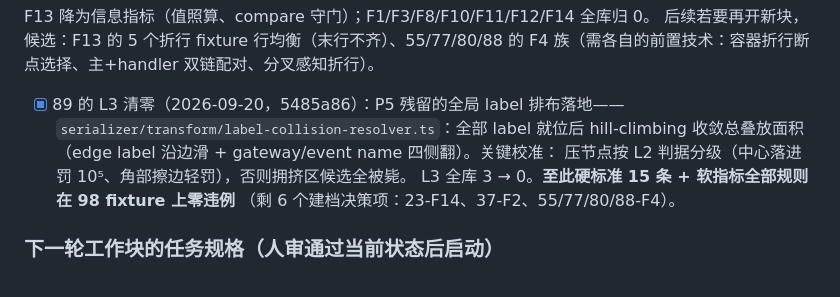
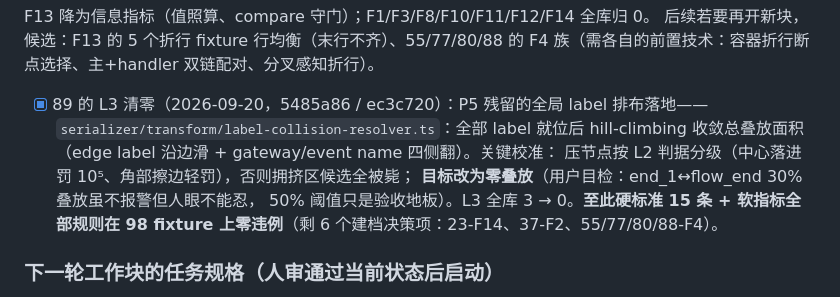
Before and after one commit to LcpMarvel/tramito-layout, a Markdown page: docs/aesthetics-diagnosis-2026-09-19.md, the part around the change. Drawn GitHub-style.

Commit message:
docs: label 零叠放目标的进度记录

```diff
--- a/docs/aesthetics-diagnosis-2026-09-19.md
+++ b/docs/aesthetics-diagnosis-2026-09-19.md
@@ -177,12 +177,13 @@ F13 降为信息指标（值照算、compare 守门）；F1/F3/F8/F10/F11/F12/F1
 后续若要再开新块，候选：F13 的 5 个折行 fixture 行均衡（末行不齐）、55/77/80/88
 的 F4 族（需各自的前置技术：容器折行断点选择、主+handler 双链配对、分叉感知折行）。
 
-- [x] 89 的 L3 清零（2026-09-20，5485a86）：P5 残留的全局 label 排布落地——
+- [x] 89 的 L3 清零（2026-09-20，5485a86 / ec3c720）：P5 残留的全局 label 排布落地——
      `serializer/transform/label-collision-resolver.ts`：全部 label 就位后 hill-climbing
      收敛总叠放面积（edge label 沿边滑 + gateway/event name 四侧翻）。关键校准：
-     压节点按 L2 判据分级（中心落进罚 10⁵、角部擦边轻罚），否则拥挤区候选全被毙。
-     L3 全库 3 → 0。**至此硬标准 15 条 + 软指标全部规则在 98 fixture 上零违例**
-     （剩 6 个建档决策项：23-F14、37-F2、55/77/80/88-F4）。
+     压节点按 L2 判据分级（中心落进罚 10⁵、角部擦边轻罚），否则拥挤区候选全被毙；
+     **目标改为零叠放**（用户目检：end_1↔flow_end 30% 叠放虽不报警但人眼不能忍，
+     50% 阈值只是验收地板）。L3 全库 3 → 0。**至此硬标准 15 条 + 软指标全部规则在
+     98 fixture 上零违例**（剩 6 个建档决策项：23-F14、37-F2、55/77/80/88-F4）。
 
 ### 下一轮工作块的任务规格（人审通过当前状态后启动）
 
```
